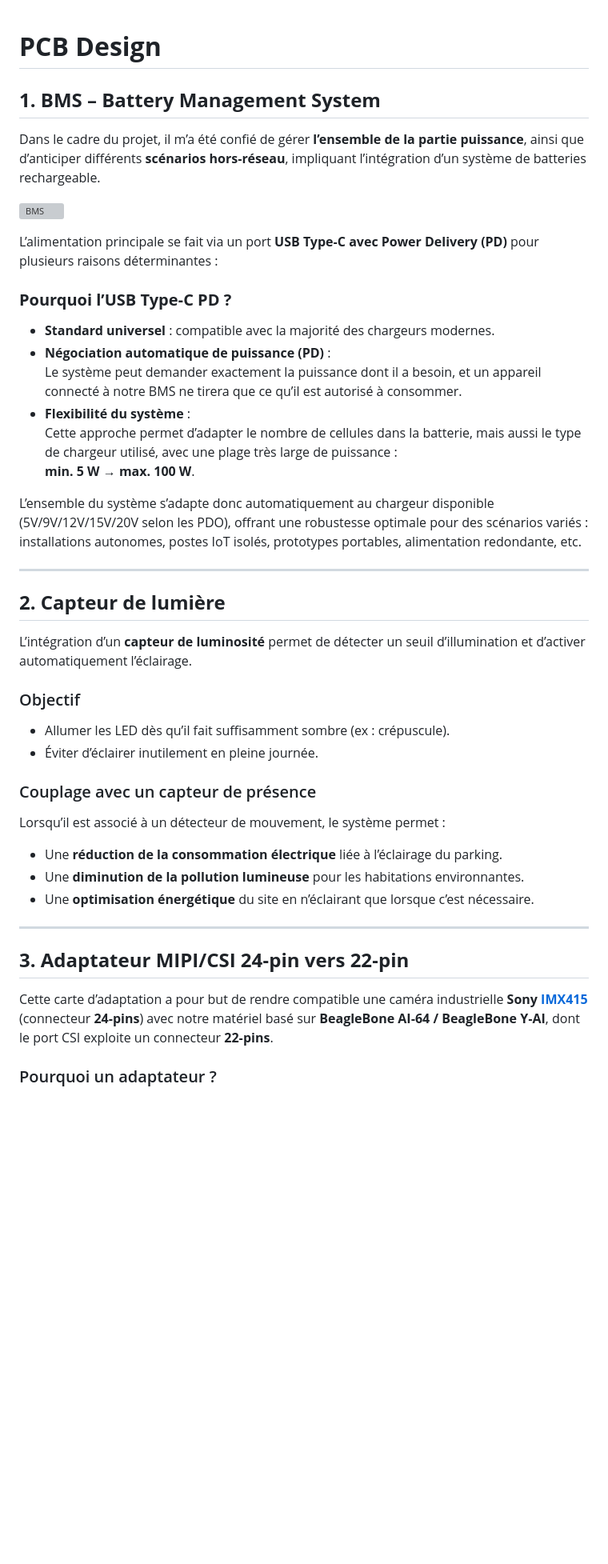
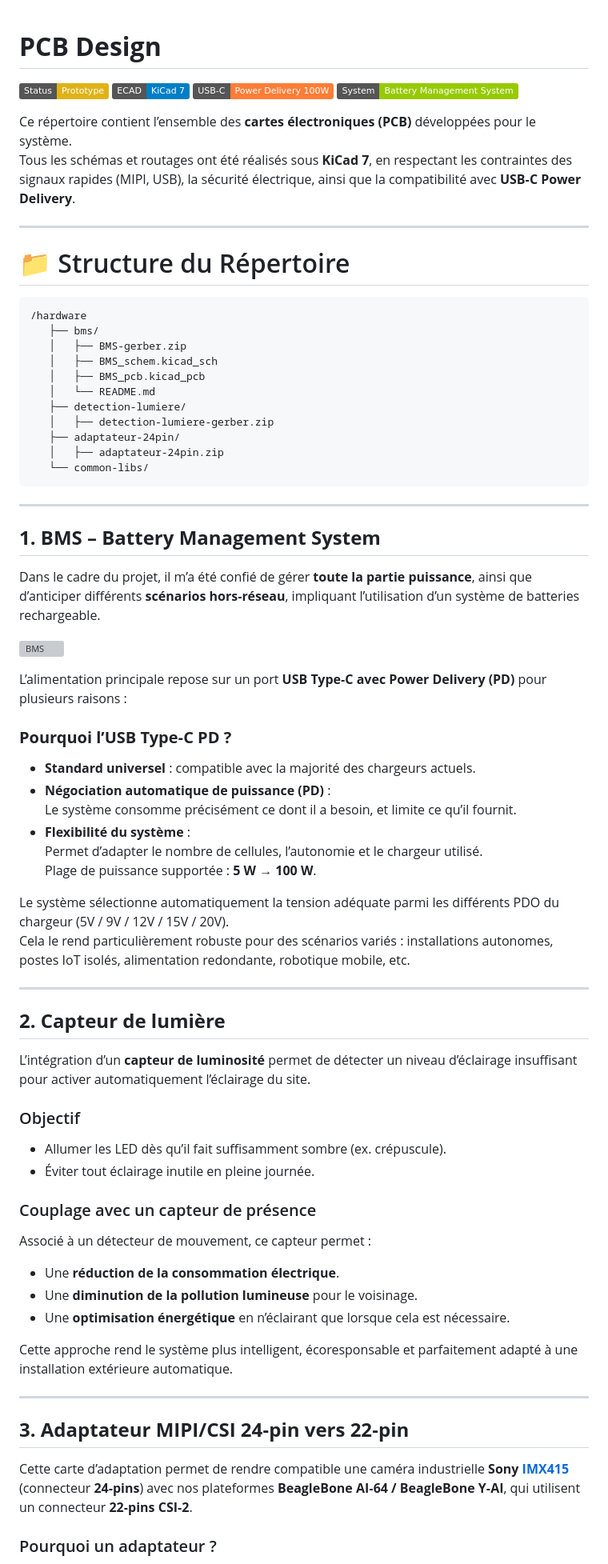
Before and after one commit to EnderCryme/5A-Projet-Parking, a Markdown page: hardware/pcb-designs/readme.md, the part around one of its changes. Shown at 80% size. Drawn GitHub-style; badges without logos; blank space fills up the shorter version; grey boxes are pictures that could not be loaded.

````diff
--- a/hardware/pcb-designs/readme.md
+++ b/hardware/pcb-designs/readme.md
@@ -1,43 +1,72 @@
 # **PCB Design**
+![Status](https://img.shields.io/badge/Status-Prototype-yellow)
+![ECAD](https://img.shields.io/badge/ECAD-KiCad%207-blue)
+![PD](https://img.shields.io/badge/USB--C-Power%20Delivery%20100W-orange)
+![BMS 100W](https://img.shields.io/badge/System-Battery%20Management%20System-green)
+
+Ce répertoire contient l’ensemble des **cartes électroniques (PCB)** développées pour le système.
+Tous les schémas et routages ont été réalisés sous **KiCad 7**, en respectant les contraintes des signaux rapides (MIPI, USB), la sécurité électrique, ainsi que la compatibilité avec **USB‑C Power Delivery**.
+
+---
+# 📁 Structure du Répertoire
+
+```
+/hardware
+   ├── bms/
+   │   ├── BMS-gerber.zip
+   │   ├── BMS_schem.kicad_sch
+   │   ├── BMS_pcb.kicad_pcb
+   │   └── README.md
+   ├── detection-lumiere/
+   │   ├── detection-lumiere-gerber.zip
+   ├── adaptateur-24pin/
+   │   ├── adaptateur-24pin.zip
+   └── common-libs/
+```
+
+---
 
 ## **1. BMS – Battery Management System**
 
-Dans le cadre du projet, il m’a été confié de gérer **l’ensemble de la partie puissance**, ainsi que d’anticiper différents **scénarios hors‑réseau**, impliquant l’intégration d’un système de batteries rechargeable.
+Dans le cadre du projet, il m’a été confié de gérer **toute la partie puissance**, ainsi que d’anticiper différents **scénarios hors‑réseau**, impliquant l’utilisation d’un système de batteries rechargeable.
 
 ![BMS](/hardware/pcb-designs/bms/BMS_schem.png)
 
-L’alimentation principale se fait via un port **USB Type‑C avec Power Delivery (PD)** pour plusieurs raisons déterminantes :
+L’alimentation principale repose sur un port **USB Type‑C avec Power Delivery (PD)** pour plusieurs raisons :
 
 ### **Pourquoi l’USB Type‑C PD ?**
-- **Standard universel** : compatible avec la majorité des chargeurs modernes.
+- **Standard universel** : compatible avec la majorité des chargeurs actuels.
 - **Négociation automatique de puissance (PD)** :
-  Le système peut demander exactement la puissance dont il a besoin, et un appareil connecté à notre BMS ne tirera que ce qu’il est autorisé à consommer.
+  Le système consomme précisément ce dont il a besoin, et limite ce qu’il fournit.
 - **Flexibilité du système** :
-  Cette approche permet d’adapter le nombre de cellules dans la batterie, mais aussi le type de chargeur utilisé, avec une plage très large de puissance :
-  **min. 5 W → max. 100 W**.
+  Permet d’adapter le nombre de cellules, l’autonomie et le chargeur utilisé.
+  Plage de puissance supportée : **5 W → 100 W**.
 
-L’ensemble du système s’adapte donc automatiquement au chargeur disponible (5V/9V/12V/15V/20V selon les PDO), offrant une robustesse optimale pour des scénarios variés : installations autonomes, postes IoT isolés, prototypes portables, alimentation redondante, etc.
+Le système sélectionne automatiquement la tension adéquate parmi les différents PDO du chargeur (5V / 9V / 12V / 15V / 20V).
+Cela le rend particulièrement robuste pour des scénarios variés : installations autonomes, postes IoT isolés, alimentation redondante, robotique mobile, etc.
 
 ---
 
 ## **2. Capteur de lumière**
 
-L’intégration d’un **capteur de luminosité** permet de détecter un seuil d’illumination et d’activer automatiquement l’éclairage.
+L’intégration d’un **capteur de luminosité** permet de détecter un niveau d’éclairage insuffisant pour activer automatiquement l’éclairage du site.
 
 ### Objectif
-- Allumer les LED dès qu’il fait suffisamment sombre (ex : crépuscule).
-- Éviter d’éclairer inutilement en pleine journée.
+- Allumer les LED dès qu’il fait suffisamment sombre (ex. crépuscule).
+- Éviter tout éclairage inutile en pleine journée.
 
 ### Couplage avec un capteur de présence
-Lorsqu’il est associé à un détecteur de mouvement, le système permet :
-- Une **réduction de la consommation électrique** liée à l’éclairage du parking.
-- Une **diminution de la pollution lumineuse** pour les habitations environnantes.
-- Une **optimisation énergétique** du site en n’éclairant que lorsque c’est nécessaire.
+Associé à un détecteur de mouvement, ce capteur permet :
+- Une **réduction de la consommation électrique**.
+- Une **diminution de la pollution lumineuse** pour le voisinage.
+- Une **optimisation énergétique** en n’éclairant que lorsque cela est nécessaire.
+
+Cette approche rend le système plus intelligent, écoresponsable et parfaitement adapté à une installation extérieure automatique.
 
 ---
 
 ## **3. Adaptateur MIPI/CSI 24‑pin vers 22‑pin**
 
-Cette carte d’adaptation a pour but de rendre compatible une caméra industrielle **Sony [IMX415](https://www.aliexpress.com/p/tesla-landing/index.html?scenario=c_ppc_item_bridge&productId=1005006459824998&_immersiveMode=true&withMainCard=true&src=google-language&aff_platform=true&isdl=y&src=google&albch=shopping&acnt=248-630-5778&isdl=y&slnk=&plac=&mtctp=&albbt=Google_7_shopping&aff_platform=google&aff_short_key=UneMJZVf&gclsrc=aw.ds&&albagn=888888&&ds_e_adid=&ds_e_matchtype=&ds_e_device=c&ds_e_network=x&ds_e_product_group_id=&ds_e_product_id=en1005006459824998&ds_e_product_merchant_id=5322433151&ds_e_product_country=ZZ&ds_e_product_language=en&ds_e_product_channel=online&ds_e_product_store_id=&ds_url_v=2&albcp=23109390367&albag=&isSmbAutoCall=false&needSmbHouyi=false&gad_source=1&gad_campaignid=23099403303&gbraid=0AAAAACWaBwcpBX66pViW9Q9uEVkNLbb5u&gclid=Cj0KCQiAp-zLBhDkARIsABcYc6s10qr6-Mvkb30nFB_ocI8gzYVvJoYXCnLD3EiTIj9k3wjnMAxINmsaAiD-EALw_wcB)** (connecteur **24‑pins**) avec notre matériel basé sur **BeagleBone AI‑64 / BeagleBone Y‑AI**, dont le port CSI exploite un connecteur **22‑pins**.
+Cette carte d’adaptation permet de rendre compatible une caméra industrielle **Sony [IMX415](https://www.aliexpress.com/p/tesla-landing/index.html?scenario=c_ppc_item_bridge&productId=1005006459824998&_immersiveMode=true&withMainCard=true&src=google-language&aff_platform=true&isdl=y&src=google&albch=shopping&acnt=248-630-5778&isdl=y&slnk=&plac=&mtctp=&albbt=Google_7_shopping&aff_platform=google&aff_short_key=UneMJZVf&gclsrc=aw.ds&&albagn=888888&&ds_e_adid=&ds_e_matchtype=&ds_e_device=c&ds_e_network=x&ds_e_product_group_id=&ds_e_product_id=en1005006459824998&ds_e_product_merchant_id=5322433151&ds_e_product_country=ZZ&ds_e_product_language=en&ds_e_product_channel=online&ds_e_product_store_id=&ds_url_v=2&albcp=23109390367&albag=&isSmbAutoCall=false&needSmbHouyi=false&gad_source=1&gad_campaignid=23099403303&gbraid=0AAAAACWaBwcpBX66pViW9Q9uEVkNLbb5u&gclid=Cj0KCQiAp-zLBhDkARIsABcYc6s10qr6-Mvkb30nFB_ocI8gzYVvJoYXCnLD3EiTIj9k3wjnMAxINmsaAiD-EALw_wcB)** (connecteur **24‑pins**) avec nos plateformes **BeagleBone AI‑64 / BeagleBone Y‑AI**, qui utilisent un connecteur **22‑pins CSI‑2**.
 
 ### Pourquoi un adaptateur ?
````
Also changed, not shown: other parts of hardware/pcb-designs/readme.md (+14 -7 lines).
